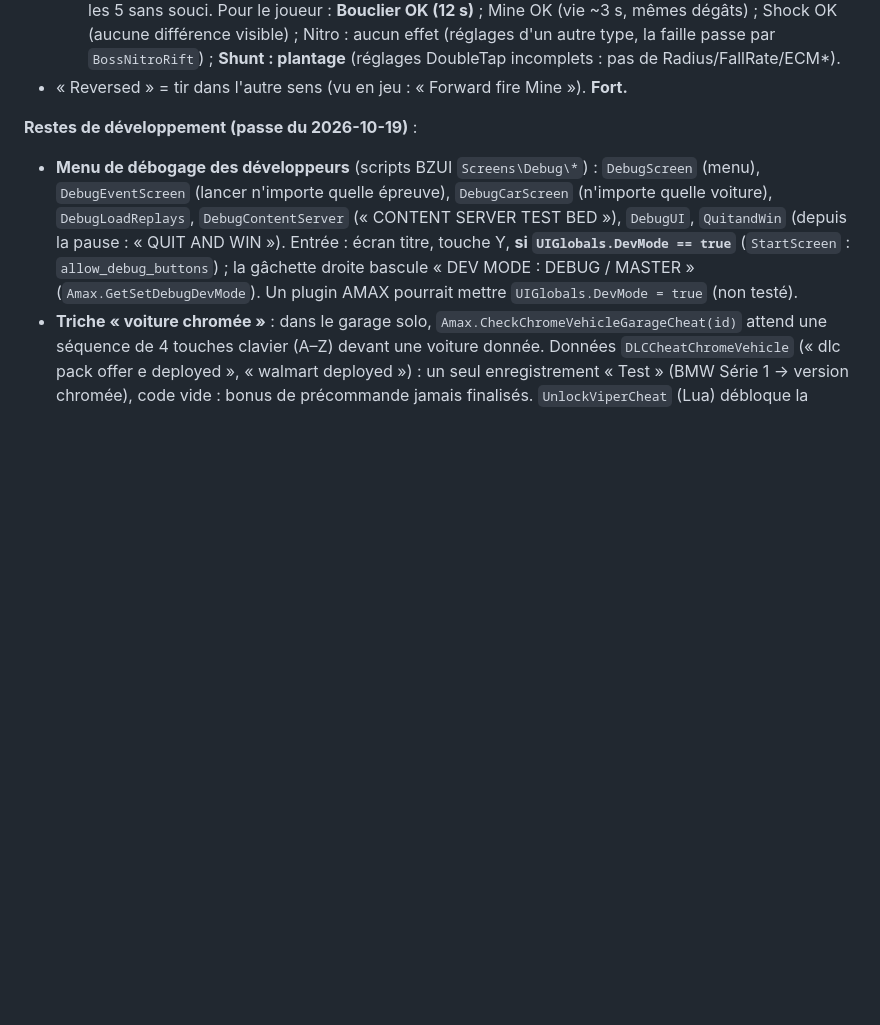
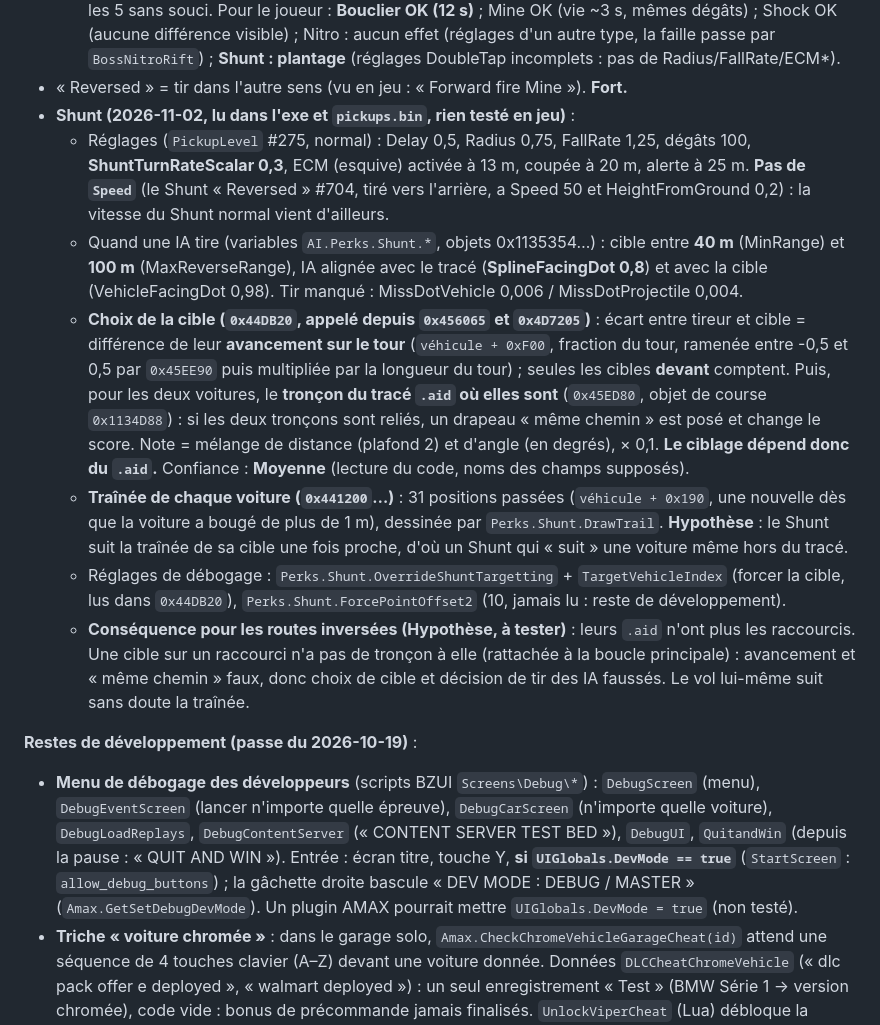
Before and after one commit to Ov3r-MAG1STR4L/blur-re, a Markdown page: docs/CONNAISSANCES.md, the part around the change. GitHub-like rendering; blank space fills up the shorter version.

Commit message:
Connaissances : Shunt (réglages, tir des IA, choix de la cible par l'avancement sur le .aid, traînée des voitures)
Co-Authored-By: Claude Opus 5.5 <noreply@anthropic.com>

```diff
--- a/docs/CONNAISSANCES.md
+++ b/docs/CONNAISSANCES.md
@@ -522,6 +522,28 @@ celui de `AIPerkPrefs`. **Confirmé** (correspondance des valeurs et lecture en
     différence visible) ; Nitro : aucun effet (réglages d'un autre type, la faille passe par `BossNitroRift`) ;
     **Shunt : plantage** (réglages DoubleTap incomplets : pas de Radius/FallRate/ECM*).
 - « Reversed » = tir dans l'autre sens (vu en jeu : « Forward fire Mine »). **Fort.**
+- **Shunt (2026-11-02, lu dans l'exe et `pickups.bin`, rien testé en jeu)** :
+  - Réglages (`PickupLevel` #275, normal) : Delay 0,5, Radius 0,75, FallRate 1,25, dégâts 100, **ShuntTurnRateScalar
+    0,3**, ECM (esquive) activée à 13 m, coupée à 20 m, alerte à 25 m. **Pas de `Speed`** (le Shunt « Reversed »
+    #704, tiré vers l'arrière, a Speed 50 et HeightFromGround 0,2) : la vitesse du Shunt normal vient d'ailleurs.
+  - Quand une IA tire (variables `AI.Perks.Shunt.*`, objets 0x1135354…) : cible entre **40 m** (MinRange) et
+    **100 m** (MaxReverseRange), IA alignée avec le tracé (**SplineFacingDot 0,8**) et avec la cible
+    (VehicleFacingDot 0,98). Tir manqué : MissDotVehicle 0,006 / MissDotProjectile 0,004.
+  - **Choix de la cible (`0x44DB20`, appelé depuis `0x456065` et `0x4D7205`)** : écart entre tireur et cible
+    = différence de leur **avancement sur le tour** (`véhicule + 0xF00`, fraction du tour, ramenée entre -0,5 et
+    0,5 par `0x45EE90` puis multipliée par la longueur du tour) ; seules les cibles **devant** comptent. Puis,
+    pour les deux voitures, le **tronçon du tracé `.aid` où elles sont** (`0x45ED80`, objet de course `0x1134D88`) :
+    si les deux tronçons sont reliés, un drapeau « même chemin » est posé et change le score. Note = mélange de
+    distance (plafond 2) et d'angle (en degrés), × 0,1. **Le ciblage dépend donc du `.aid`.** Confiance : **Moyenne**
+    (lecture du code, noms des champs supposés).
+  - **Traînée de chaque voiture (`0x441200`…)** : 31 positions passées (`véhicule + 0x190`, une nouvelle dès que la
+    voiture a bougé de plus de 1 m), dessinée par `Perks.Shunt.DrawTrail`. **Hypothèse** : le Shunt suit la traînée
+    de sa cible une fois proche, d'où un Shunt qui « suit » une voiture même hors du tracé.
+  - Réglages de débogage : `Perks.Shunt.OverrideShuntTargetting` + `TargetVehicleIndex` (forcer la cible, lus dans
+    `0x44DB20`), `Perks.Shunt.ForcePointOffset2` (10, jamais lu : reste de développement).
+  - **Conséquence pour les routes inversées (Hypothèse, à tester)** : leurs `.aid` n'ont plus les raccourcis. Une
+    cible sur un raccourci n'a pas de tronçon à elle (rattachée à la boucle principale) : avancement et « même chemin »
+    faux, donc choix de cible et décision de tir des IA faussés. Le vol lui-même suit sans doute la traînée.
 
 **Restes de développement (passe du 2026-10-19)** :
 - **Menu de débogage des développeurs** (scripts BZUI `Screens\Debug\*`) : `DebugScreen` (menu), `DebugEventScreen`
```
